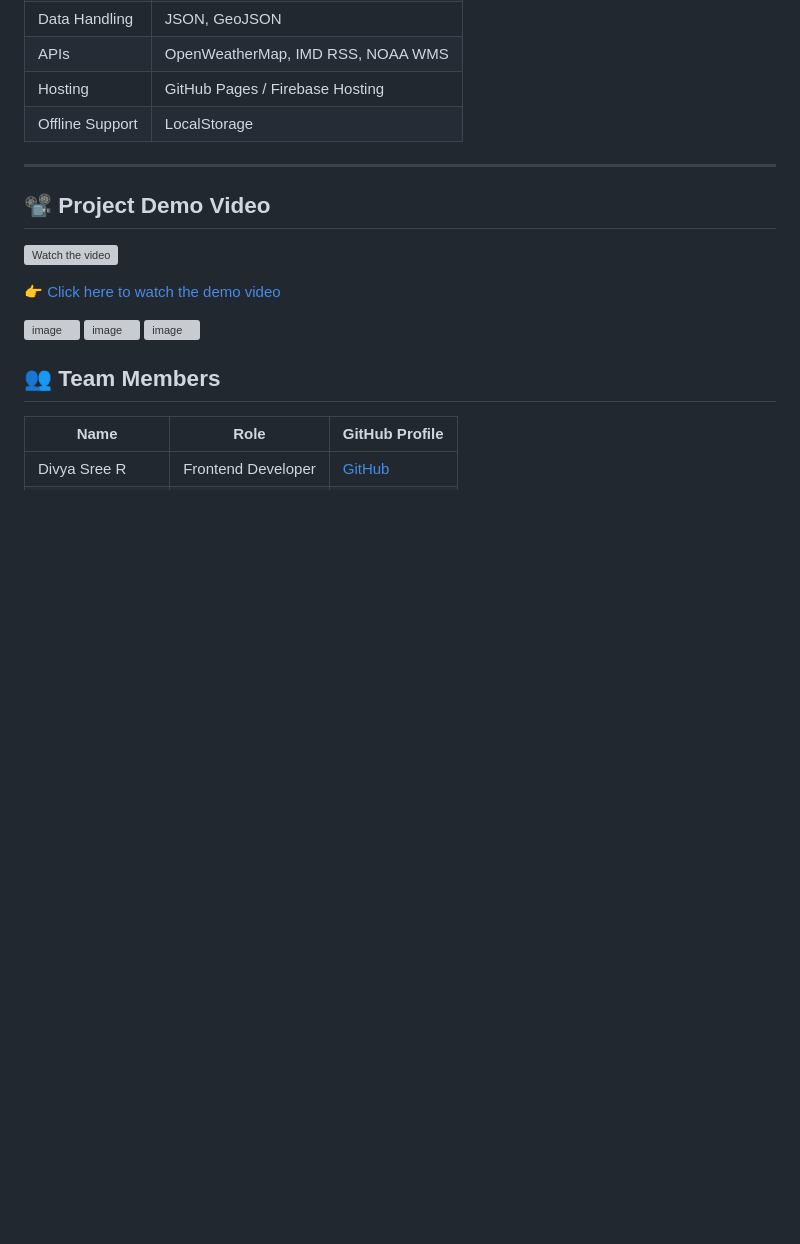
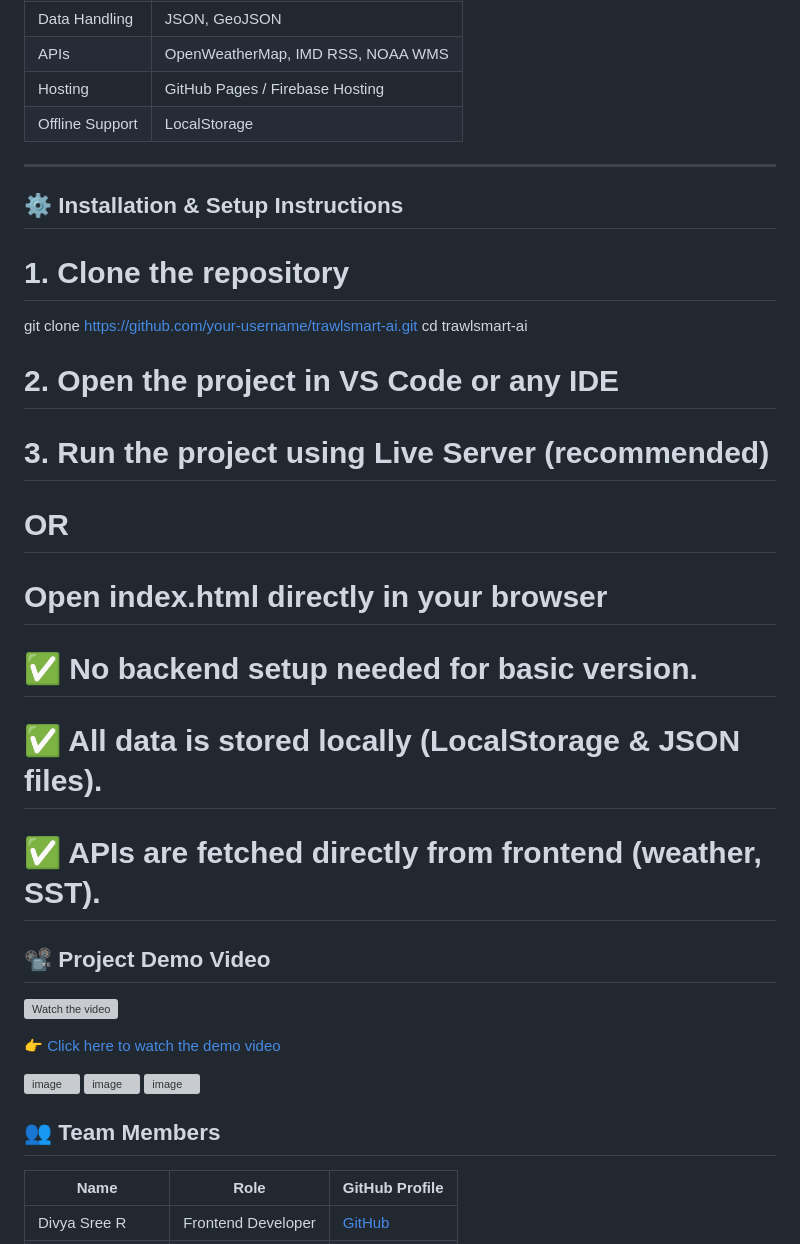
Before and after one commit to Divya-Sree-R/MatsyaN-QuadX, a Markdown page: README.md, the part around the change. GitHub-like rendering; blank space fills up the shorter version; grey boxes are pictures that could not be loaded.

```diff
--- a/README.md
+++ b/README.md
@@ -106,6 +106,23 @@ This causes:
 
 ---
 
+## ⚙️ Installation & Setup Instructions
+
+
+# 1. Clone the repository
+git clone https://github.com/your-username/trawlsmart-ai.git
+cd trawlsmart-ai
+
+# 2. Open the project in VS Code or any IDE
+
+# 3. Run the project using Live Server (recommended)
+# OR
+# Open index.html directly in your browser
+
+# ✅ No backend setup needed for basic version.
+# ✅ All data is stored locally (LocalStorage & JSON files).
+# ✅ APIs are fetched directly from frontend (weather, SST).
+
 ## 📽️ Project Demo Video
 
 [![Watch the video](https://img.youtube.com/vi/3sLfHyApGxU/0.jpg)](https://youtu.be/3sLfHyApGxU)
```
